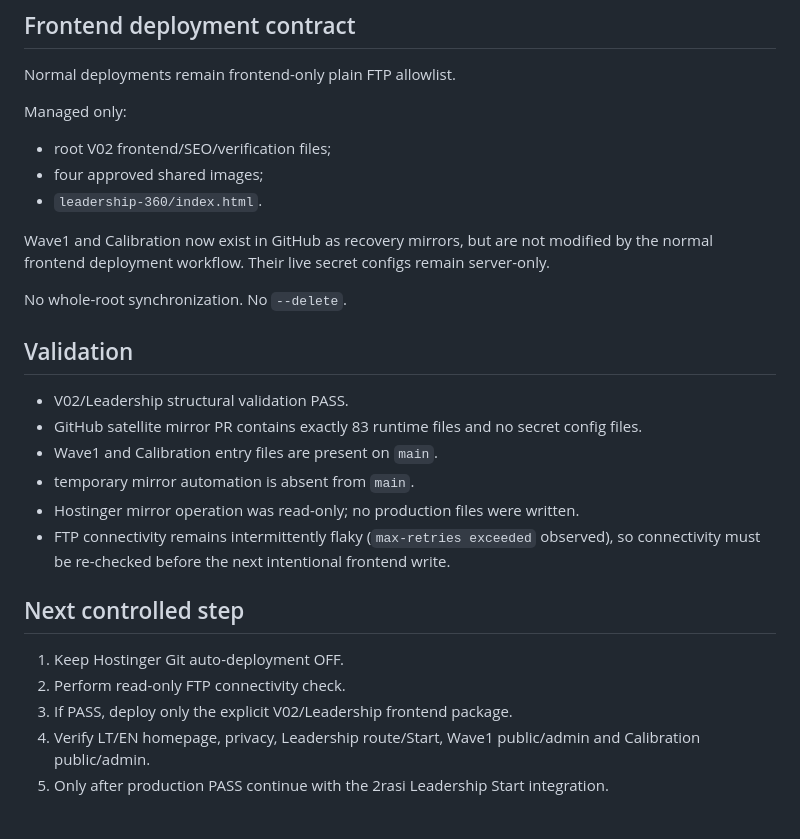
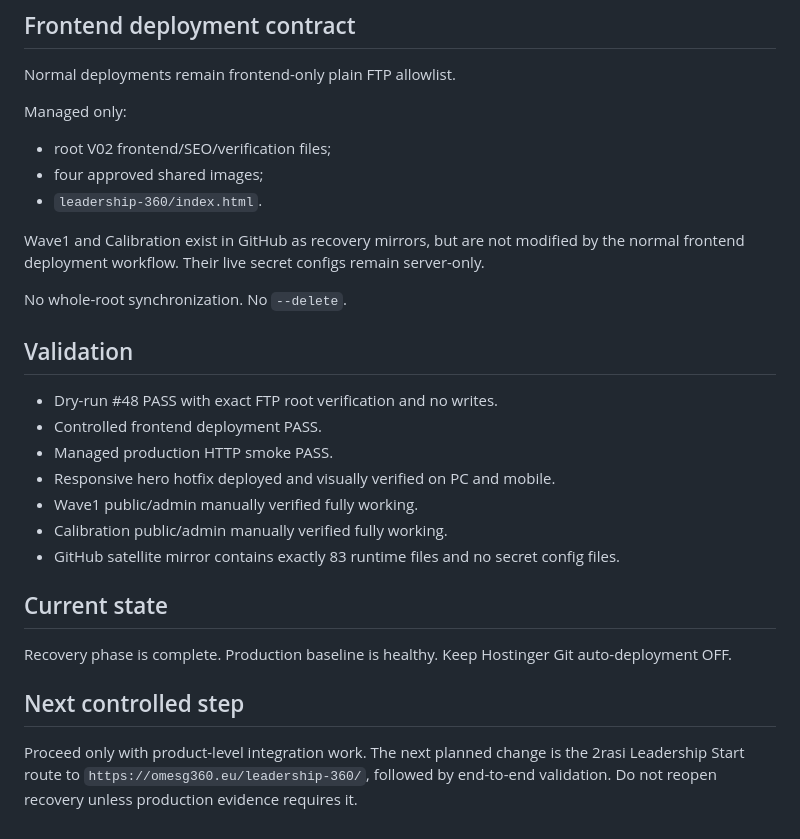
Before and after one commit to olemoz1977/omesg360, a Markdown page: RECOVERY_AND_INTEGRATION_PLAN.md, the part around one of its changes. Drawn GitHub-style.

Commit message:
Close OMESG360 recovery with verified production baseline

```diff
--- a/RECOVERY_AND_INTEGRATION_PLAN.md
+++ b/RECOVERY_AND_INTEGRATION_PLAN.md
@@ -40,21 +45,21 @@ Managed only:
 - four approved shared images;
 - `leadership-360/index.html`.
 
-Wave1 and Calibration now exist in GitHub as recovery mirrors, but are not modified by the normal frontend deployment workflow. Their live secret configs remain server-only.
+Wave1 and Calibration exist in GitHub as recovery mirrors, but are not modified by the normal frontend deployment workflow. Their live secret configs remain server-only.
 
 No whole-root synchronization. No `--delete`.
 
 ## Validation
-- V02/Leadership structural validation PASS.
-- GitHub satellite mirror PR contains exactly 83 runtime files and no secret config files.
-- Wave1 and Calibration entry files are present on `main`.
-- temporary mirror automation is absent from `main`.
-- Hostinger mirror operation was read-only; no production files were written.
-- FTP connectivity remains intermittently flaky (`max-retries exceeded` observed), so connectivity must be re-checked before the next intentional frontend write.
+- Dry-run #48 PASS with exact FTP root verification and no writes.
+- Controlled frontend deployment PASS.
+- Managed production HTTP smoke PASS.
+- Responsive hero hotfix deployed and visually verified on PC and mobile.
+- Wave1 public/admin manually verified fully working.
+- Calibration public/admin manually verified fully working.
+- GitHub satellite mirror contains exactly 83 runtime files and no secret config files.
+
+## Current state
+Recovery phase is complete. Production baseline is healthy. Keep Hostinger Git auto-deployment OFF.
 
 ## Next controlled step
-1. Keep Hostinger Git auto-deployment OFF.
-2. Perform read-only FTP connectivity check.
-3. If PASS, deploy only the explicit V02/Leadership frontend package.
-4. Verify LT/EN homepage, privacy, Leadership route/Start, Wave1 public/admin and Calibration public/admin.
-5. Only after production PASS continue with the 2rasi Leadership Start integration.
+Proceed only with product-level integration work. The next planned change is the 2rasi Leadership Start route to `https://omesg360.eu/leadership-360/`, followed by end-to-end validation. Do not reopen recovery unless production evidence requires it.
```
Also changed, not shown: other parts of RECOVERY_AND_INTEGRATION_PLAN.md (+10 -5 lines).
